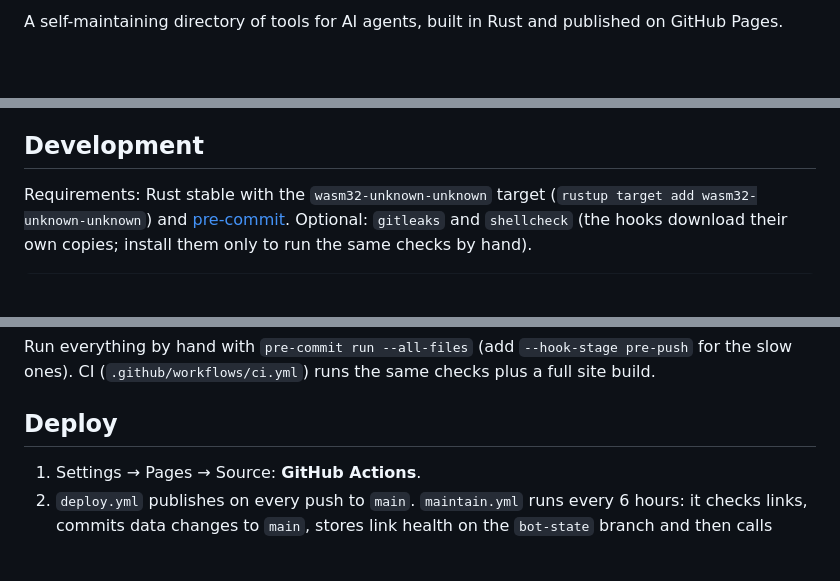
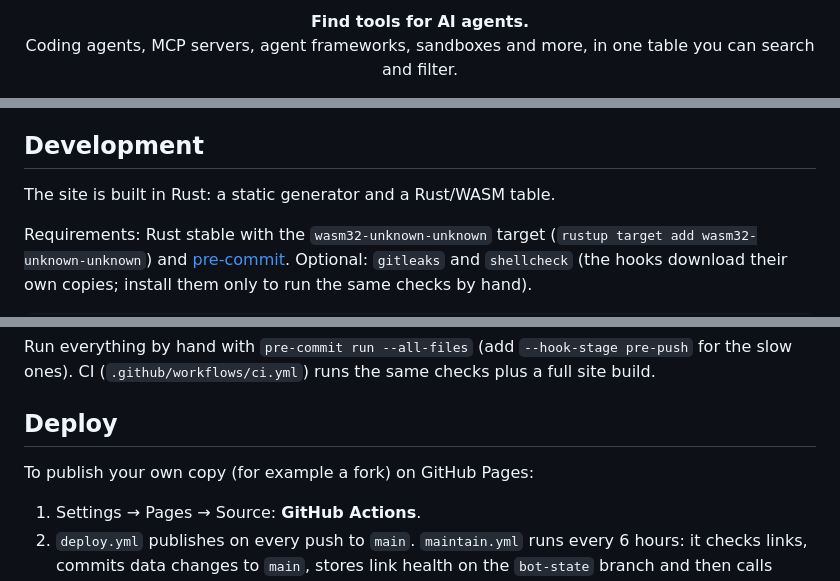
Before and after one commit to Asugawara/agent-radar, a Markdown page: README.md, 3 parts joined by grey strips. GitHub-like rendering; blank space fills up the shorter version.

```diff
--- a/README.md
+++ b/README.md
@@ -4,3 +4,3 @@
 
-A self-maintaining directory of tools for AI agents, built in Rust and published on GitHub Pages.
+<p align="center"><b>Find tools for AI agents.</b><br>Coding agents, MCP servers, agent frameworks, sandboxes and more, in one table you can search and filter.</p>
 
@@ -24,5 +54,7 @@ After a merge, stars, last update and the favicon are filled in automatically.
 
 ## Development
+
+The site is built in Rust: a static generator and a Rust/WASM table.
 
 Requirements: Rust stable with the `wasm32-unknown-unknown` target (`rustup target add wasm32-unknown-unknown`) and [pre-commit](https://pre-commit.com/). Optional: `gitleaks` and `shellcheck` (the hooks download their own copies; install them only to run the same checks by hand).
 
@@ -48,6 +80,8 @@ Run everything by hand with `pre-commit run --all-files` (add `--hook-stage pre-
 
 ## Deploy
 
+To publish your own copy (for example a fork) on GitHub Pages:
+
 1. Settings → Pages → Source: **GitHub Actions**.
 2. `deploy.yml` publishes on every push to `main`. `maintain.yml` runs every 6 hours: it checks links, commits data changes to `main`, stores link health on the `bot-state` branch and then calls `deploy.yml`.
 
```
Also changed, not shown: other parts of README.md (+42 -12 lines), README.ja.md (added, +92 -0 lines), docs/images/ja/table.png (added), docs/images/table.png (added), 1 other file.
